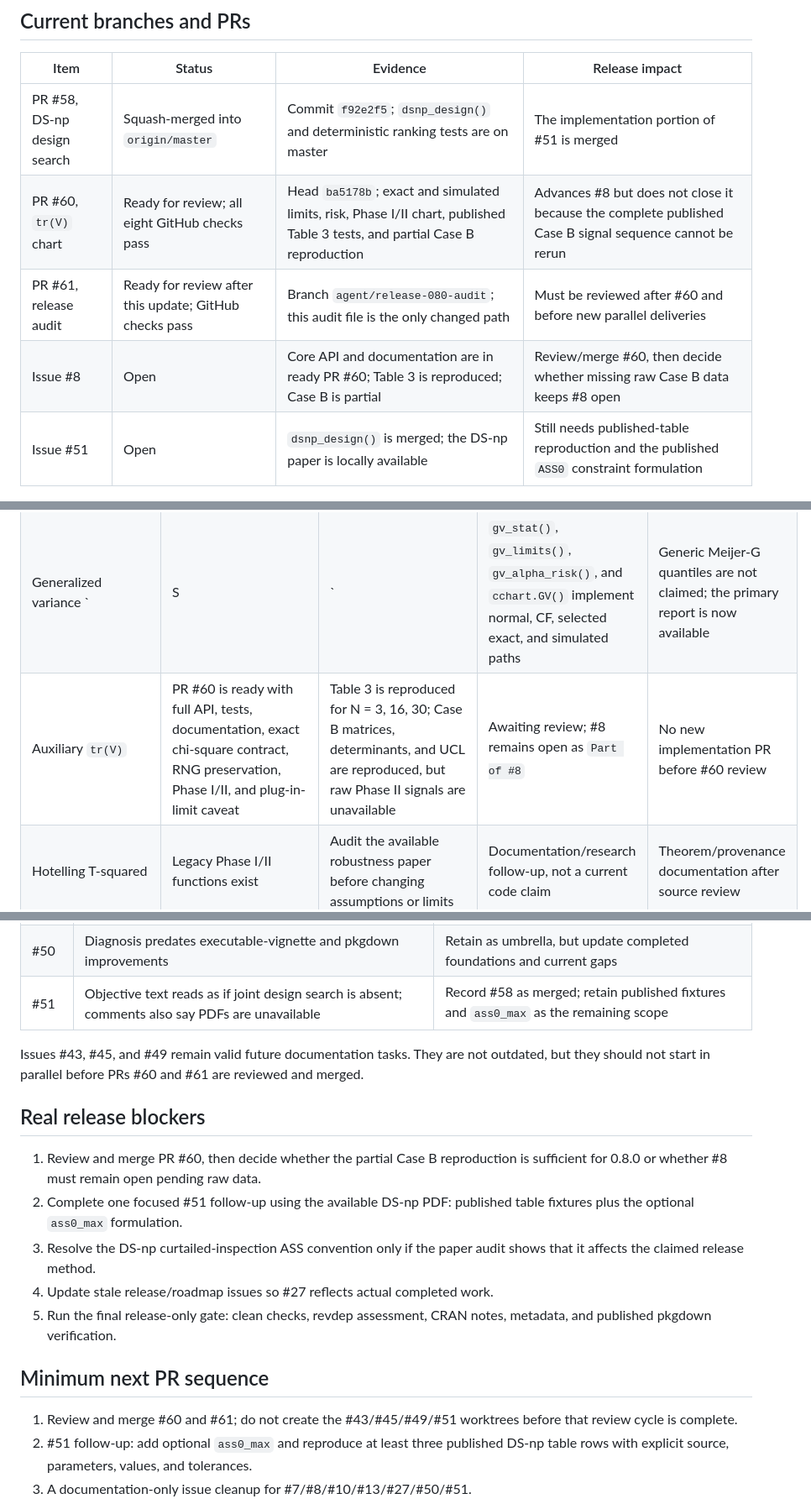
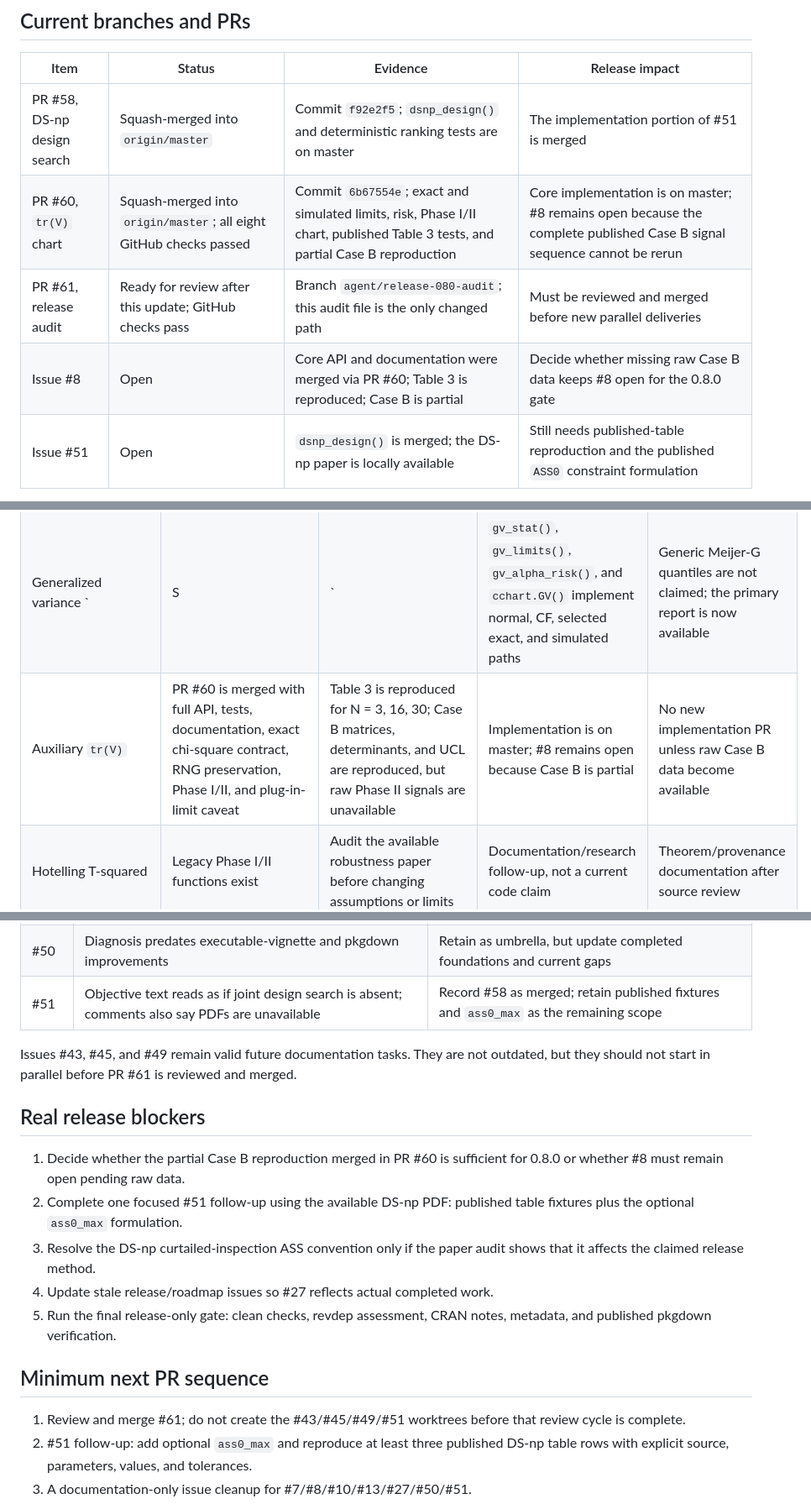
Before and after one commit to flaviobarros/IQCC, a Markdown page: paper/release-0.8.0-audit.md, 3 parts joined by grey strips. Shown at 84% size. Drawn GitHub-style.

Commit message:
docs: record trV chart merge

```diff
--- a/paper/release-0.8.0-audit.md
+++ b/paper/release-0.8.0-audit.md
@@ -19,9 +19,9 @@ simulation seed required to rerun it.
 | Item | Status | Evidence | Release impact |
 |---|---|---|---|
 | PR #58, DS-np design search | Squash-merged into `origin/master` | Commit `f92e2f5`; `dsnp_design()` and deterministic ranking tests are on master | The implementation portion of #51 is merged |
-| PR #60, `tr(V)` chart | Ready for review; all eight GitHub checks pass | Head `ba5178b`; exact and simulated limits, risk, Phase I/II chart, published Table 3 tests, and partial Case B reproduction | Advances #8 but does not close it because the complete published Case B signal sequence cannot be rerun |
-| PR #61, release audit | Ready for review after this update; GitHub checks pass | Branch `agent/release-080-audit`; this audit file is the only changed path | Must be reviewed after #60 and before new parallel deliveries |
-| Issue #8 | Open | Core API and documentation are in ready PR #60; Table 3 is reproduced; Case B is partial | Review/merge #60, then decide whether missing raw Case B data keeps #8 open |
+| PR #60, `tr(V)` chart | Squash-merged into `origin/master`; all eight GitHub checks passed | Commit `6b67554e`; exact and simulated limits, risk, Phase I/II chart, published Table 3 tests, and partial Case B reproduction | Core implementation is on master; #8 remains open because the complete published Case B signal sequence cannot be rerun |
+| PR #61, release audit | Ready for review after this update; GitHub checks pass | Branch `agent/release-080-audit`; this audit file is the only changed path | Must be reviewed and merged before new parallel deliveries |
+| Issue #8 | Open | Core API and documentation were merged via PR #60; Table 3 is reproduced; Case B is partial | Decide whether missing raw Case B data keeps #8 open for the 0.8.0 gate |
 | Issue #51 | Open | `dsnp_design()` is merged; the DS-np paper is locally available | Still needs published-table reproduction and the published `ASS0` constraint formulation |
 
 ## Scientific sources
@@ -47,7 +47,7 @@ point for point without inventing observations.
 | DS-np curtailed inspection | Signal probability and ARL are implemented; current ASS assumes a full second sample in the continuation region | Determine whether the paper requires curtailed expected inspection and, if so, encode it explicitly | Decision pending source audit, not source availability | Separate ASS semantics PR only if required |
 | R and S charts | Existing charts, constants, exact-risk diagnostics, tests, and documentation | Add source-tagged published reproduction and thematic documentation | Not an immediate implementation blocker | Validation/docs PR scoped to #45 or #10 |
 | Generalized variance `|S|` | `gv_stat()`, `gv_limits()`, `gv_alpha_risk()`, and `cchart.GV()` implement normal, CF, selected exact, and simulated paths | Generic Meijer-G quantiles are not claimed; the primary report is now available | #7 body is substantially outdated | Update/close #7 and split generic Meijer-G into a research issue if still desired |
-| Auxiliary `tr(V)` | PR #60 is ready with full API, tests, documentation, exact chi-square contract, RNG preservation, Phase I/II, and plug-in-limit caveat | Table 3 is reproduced for N = 3, 16, 30; Case B matrices, determinants, and UCL are reproduced, but raw Phase II signals are unavailable | Awaiting review; #8 remains open as `Part of #8` | No new implementation PR before #60 review |
+| Auxiliary `tr(V)` | PR #60 is merged with full API, tests, documentation, exact chi-square contract, RNG preservation, Phase I/II, and plug-in-limit caveat | Table 3 is reproduced for N = 3, 16, 30; Case B matrices, determinants, and UCL are reproduced, but raw Phase II signals are unavailable | Implementation is on master; #8 remains open because Case B is partial | No new implementation PR unless raw Case B data become available |
 | Hotelling T-squared | Legacy Phase I/II functions exist | Audit the available robustness paper before changing assumptions or limits | Documentation/research follow-up, not a current code claim | Theorem/provenance documentation after source review |
 | Release engineering | Version 0.8.0, CI matrix, coverage, URL checks, and pkgdown workflows exist | Final release candidate, revdep/CRAN notes, and scientific gate decisions remain | #27 is open and its body is outdated | Release-only PR after #8/#51 decisions |
 | Documentation/JSS | README, NEWS, pkgdown, and three executable vignettes exist | Getting-started, thematic dispersion/multivariate material, replication, and long-term QA remain | #50 remains useful as an umbrella but its diagnosis is partly stale | Keep #43/#45/#49 separate and defer them until current PR review |
@@ -86,13 +86,13 @@ same-determinant example remains clearly labeled synthetic.
 | #51 | Objective text reads as if joint design search is absent; comments also say PDFs are unavailable | Record #58 as merged; retain published fixtures and `ass0_max` as the remaining scope |
 
 Issues #43, #45, and #49 remain valid future documentation tasks. They are not
-outdated, but they should not start in parallel before PRs #60 and #61 are
-reviewed and merged.
+outdated, but they should not start in parallel before PR #61 is reviewed and
+merged.
 
 ## Real release blockers
 
-1. Review and merge PR #60, then decide whether the partial Case B reproduction
-   is sufficient for 0.8.0 or whether #8 must remain open pending raw data.
+1. Decide whether the partial Case B reproduction merged in PR #60 is sufficient
+   for 0.8.0 or whether #8 must remain open pending raw data.
 2. Complete one focused #51 follow-up using the available DS-np PDF: published
    table fixtures plus the optional `ass0_max` formulation.
 3. Resolve the DS-np curtailed-inspection ASS convention only if the paper audit
@@ -103,8 +103,8 @@ reviewed and merged.
 
 ## Minimum next PR sequence
 
-1. Review and merge #60 and #61; do not create the #43/#45/#49/#51 worktrees
-   before that review cycle is complete.
+1. Review and merge #61; do not create the #43/#45/#49/#51 worktrees before
+   that review cycle is complete.
 2. #51 follow-up: add optional `ass0_max` and reproduce at least three published
    DS-np table rows with explicit source, parameters, values, and tolerances.
 3. A documentation-only issue cleanup for #7/#8/#10/#13/#27/#50/#51.
```
Also changed, not shown: other parts of paper/release-0.8.0-audit.md (+1 -1 lines).
